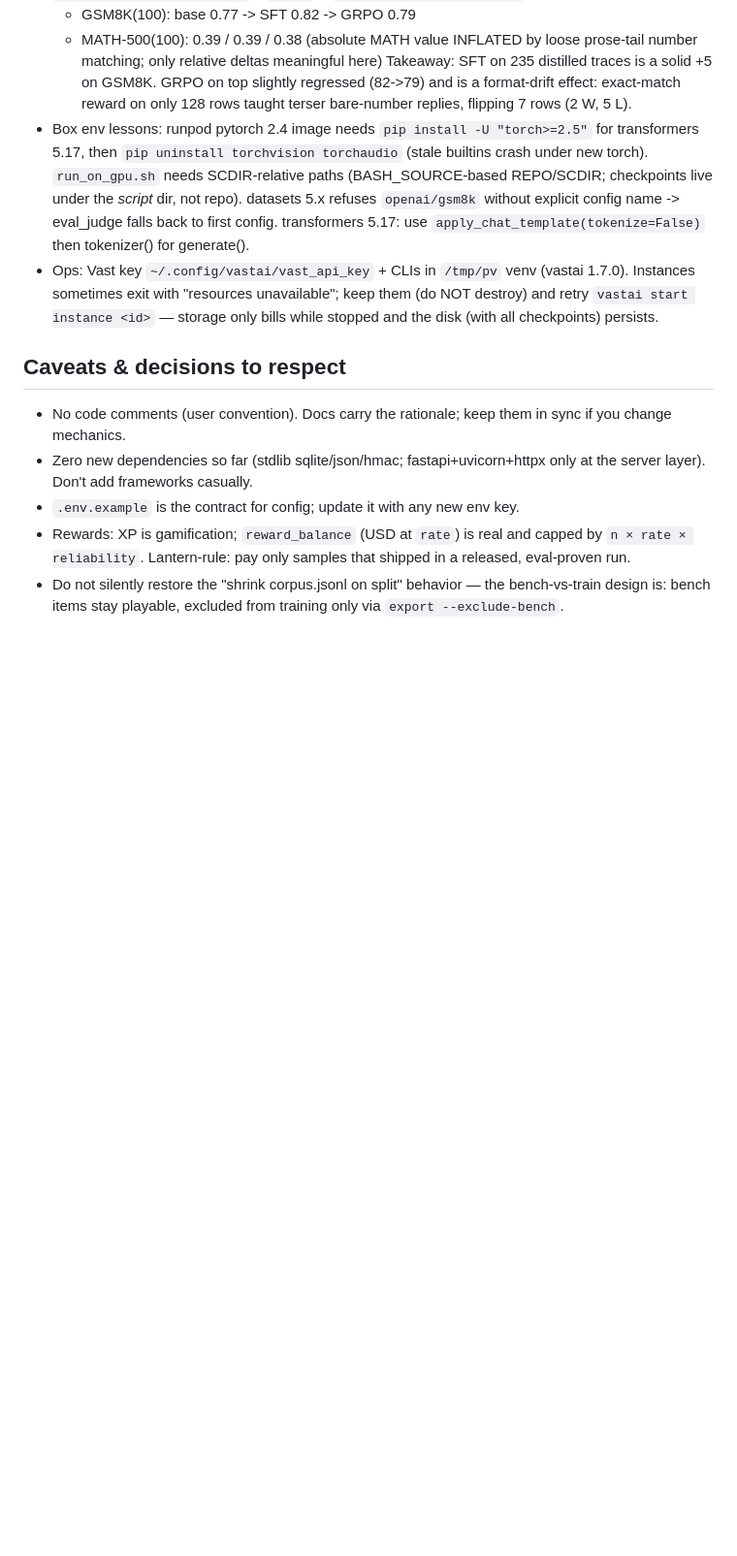
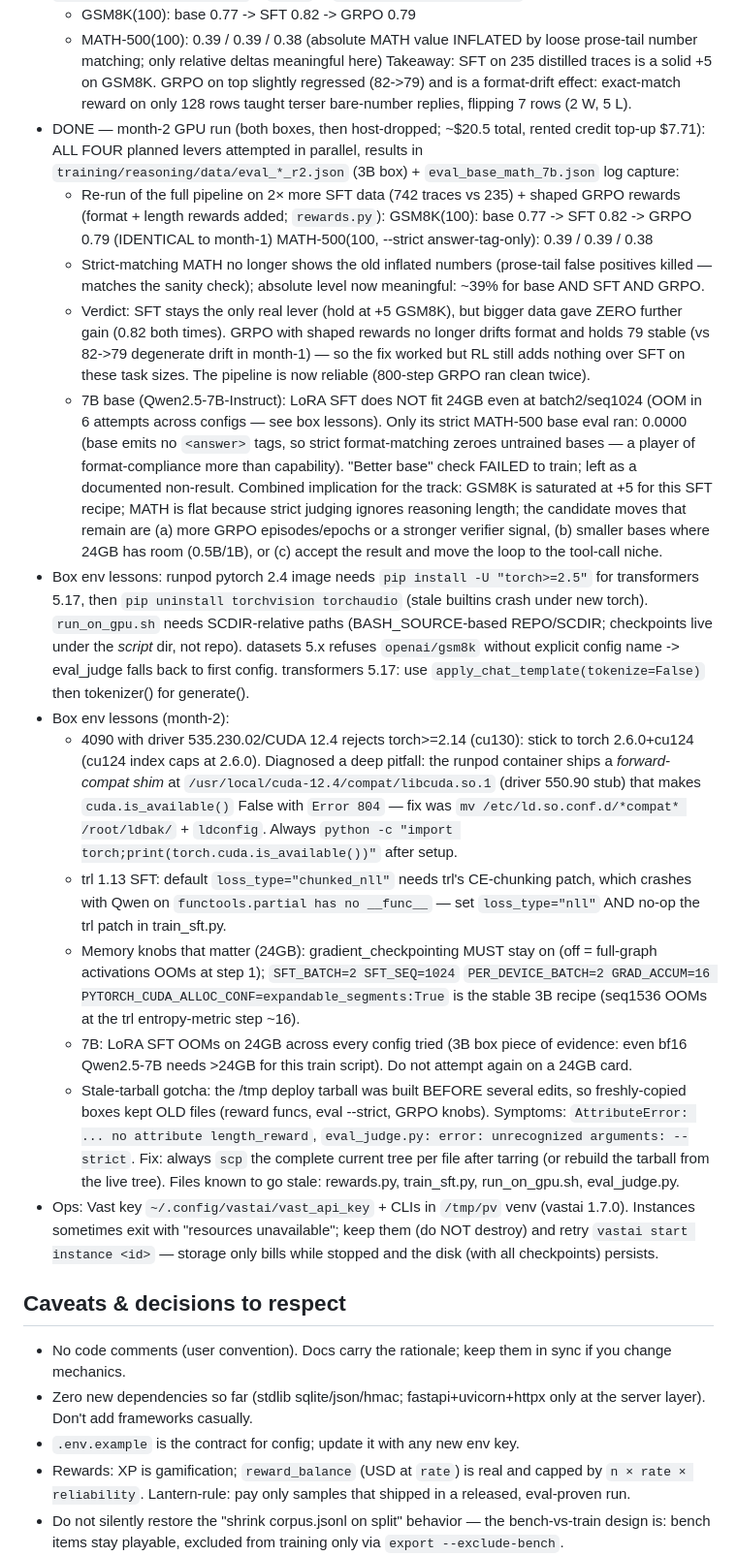
Before and after one commit to tsushanth/crowd-finetune, a Markdown page: CLAUDE.md, the part around the change. Shown at 97% size. GitHub-like rendering; blank space fills up the shorter version.

Commit message:
Record month-2 GPU run: bigger data + shaped rewards fix GRPO drift, add nothing new
Both boxes, ~$20.5 total. Four planned levers attempted:
- 2x SFT data (742 traces vs 235) + shaped GRPO rewards (format+length,
  rewards.py): GSM8K(100) base 0.77 -> SFT 0.82 -> GRPO 0.79, IDENTICAL to
  month-1 despite 3x the data. SFT is still the only real lever; more data
  bought zero additional GSM8K gain.
- Strict MATH-500 (--strict, answer-tag-only) kills the old inflated
  prose-tail matches: 0.39/0.39/0.38, flat across base/SFT/GRPO, now a
  meaningful absolute number instead of an overstated one.
- Shaped rewards DID fix the format-drift regression from month-1 (GRPO held
  79 stable across two clean 800-step runs instead of degrading 82->79) —
  real fix, just doesn't translate into a net gain over SFT at this scale.
- 7B (Qwen2.5-7B-Instruct) LoRA SFT does not fit a 24GB card at any config
  tried (6 OOM attempts); only its base MATH-500 eval ran, and scored 0.0000
  because an untrained base emits no <answer> tag under strict format
  matching — a documented non-result, not evidence the 7B is worse.

Also month-2 box lessons: 4090 driver/CUDA compat-shim gotcha (torch
cuda.is_available() false until removing a stale forward-compat libcuda.so.1
shim + ldconfig), trl 1.13 chunked_nll patch crash on Qwen (use loss_type=nll
and no-op the patch), the stable 24GB memory recipe (grad checkpointing on,
batch2/seq1024, expandable_segments), and a stale-deploy-tarball gotcha that
silently ran old code on a fresh box.

```diff
--- a/CLAUDE.md
+++ b/CLAUDE.md
@@ -323,6 +323,33 @@ a 7B in the same pattern would need the rented GPU.
   Takeaway: SFT on 235 distilled traces is a solid +5 on GSM8K. GRPO on top
   slightly regressed (82->79) and is a format-drift effect: exact-match reward
   on only 128 rows taught terser bare-number replies, flipping 7 rows (2 W, 5 L).
+- DONE — month-2 GPU run (both boxes, then host-dropped; ~$20.5 total, rented
+  credit top-up $7.71): ALL FOUR planned levers attempted in parallel,
+  results in `training/reasoning/data/eval_*_r2.json` (3B box) +
+  `eval_base_math_7b.json` log capture:
+    - Re-run of the full pipeline on 2× more SFT data (742 traces vs 235) +
+      shaped GRPO rewards (format + length rewards added; `rewards.py`):
+        GSM8K(100): base 0.77 -> SFT 0.82 -> GRPO 0.79  (IDENTICAL to month-1)
+        MATH-500(100, --strict answer-tag-only): 0.39 / 0.39 / 0.38
+    - Strict-matching MATH no longer shows the old inflated numbers
+      (prose-tail false positives killed — matches the sanity check);
+      absolute level now meaningful: ~39% for base AND SFT AND GRPO.
+    - Verdict: SFT stays the only real lever (hold at +5 GSM8K), but bigger data
+      gave ZERO further gain (0.82 both times). GRPO with shaped rewards no
+      longer drifts format and holds 79 stable (vs 82->79 degenerate drift in
+      month-1) — so the fix worked but RL still adds nothing over SFT on these
+      task sizes. The pipeline is now reliable (800-step GRPO ran clean twice).
+    - 7B base (Qwen2.5-7B-Instruct): LoRA SFT does NOT fit 24GB even at
+      batch2/seq1024 (OOM in 6 attempts across configs — see box lessons).
+      Only its strict MATH-500 base eval ran: 0.0000 (base emits no `<answer>`
+      tags, so strict format-matching zeroes untrained bases — a player of
+      format-compliance more than capability). "Better base" check FAILED to
+      train; left as a documented non-result.
+  Combined implication for the track: GSM8K is saturated at +5 for this SFT
+  recipe; MATH is flat because strict judging ignores reasoning length; the
+  candidate moves that remain are (a) more GRPO episodes/epochs or a stronger
+  verifier signal, (b) smaller bases where 24GB has room (0.5B/1B), or
+  (c) accept the result and move the loop to the tool-call niche.
 - Box env lessons: runpod pytorch 2.4 image needs `pip install -U "torch>=2.5"`
   for transformers 5.17, then `pip uninstall torchvision torchaudio` (stale
   builtins crash under new torch). `run_on_gpu.sh` needs SCDIR-relative paths
@@ -330,6 +357,31 @@ a 7B in the same pattern would need the rented GPU.
   repo). datasets 5.x refuses `openai/gsm8k` without explicit config name ->
   eval_judge falls back to first config. transformers 5.17: use
   `apply_chat_template(tokenize=False)` then tokenizer() for generate().
+- Box env lessons (month-2):
+  - 4090 with driver 535.230.02/CUDA 12.4 rejects torch>=2.14 (cu130): stick
+    to torch 2.6.0+cu124 (cu124 index caps at 2.6.0). Diagnosed a deep pitfall:
+    the runpod container ships a *forward-compat shim* at
+    `/usr/local/cuda-12.4/compat/libcuda.so.1` (driver 550.90 stub) that makes
+    `cuda.is_available()` False with `Error 804` — fix was
+    `mv /etc/ld.so.conf.d/*compat* /root/ldbak/` + `ldconfig`. Always
+    `python -c "import torch;print(torch.cuda.is_available())"` after setup.
+  - trl 1.13 SFT: default `loss_type="chunked_nll"` needs trl's CE-chunking
+    patch, which crashes with Qwen on `functools.partial has no __func__` —
+    set `loss_type="nll"` AND no-op the trl patch in train_sft.py.
+  - Memory knobs that matter (24GB): gradient_checkpointing MUST stay on
+    (off = full-graph activations OOMs at step 1); `SFT_BATCH=2 SFT_SEQ=1024`
+    `PER_DEVICE_BATCH=2 GRAD_ACCUM=16 PYTORCH_CUDA_ALLOC_CONF=expandable_segments:True`
+    is the stable 3B recipe (seq1536 OOMs at the trl entropy-metric step ~16).
+  - 7B: LoRA SFT OOMs on 24GB across every config tried (3B box piece of
+    evidence: even bf16 Qwen2.5-7B needs >24GB for this train script). Do not
+    attempt again on a 24GB card.
+  - Stale-tarball gotcha: the /tmp deploy tarball was built BEFORE several
+    edits, so freshly-copied boxes kept OLD files (reward funcs, eval --strict,
+    GRPO knobs). Symptoms: `AttributeError: ... no attribute length_reward`,
+    `eval_judge.py: error: unrecognized arguments: --strict`. Fix: always
+    `scp` the complete current tree per file after tarring (or rebuild the
+    tarball from the live tree). Files known to go stale: rewards.py, train_sft.py,
+    run_on_gpu.sh, eval_judge.py.
 - Ops: Vast key `~/.config/vastai/vast_api_key` + CLIs in `/tmp/pv` venv
   (vastai 1.7.0). Instances sometimes exit with "resources unavailable";
   keep them (do NOT destroy) and retry `vastai start instance <id>` — storage
```
